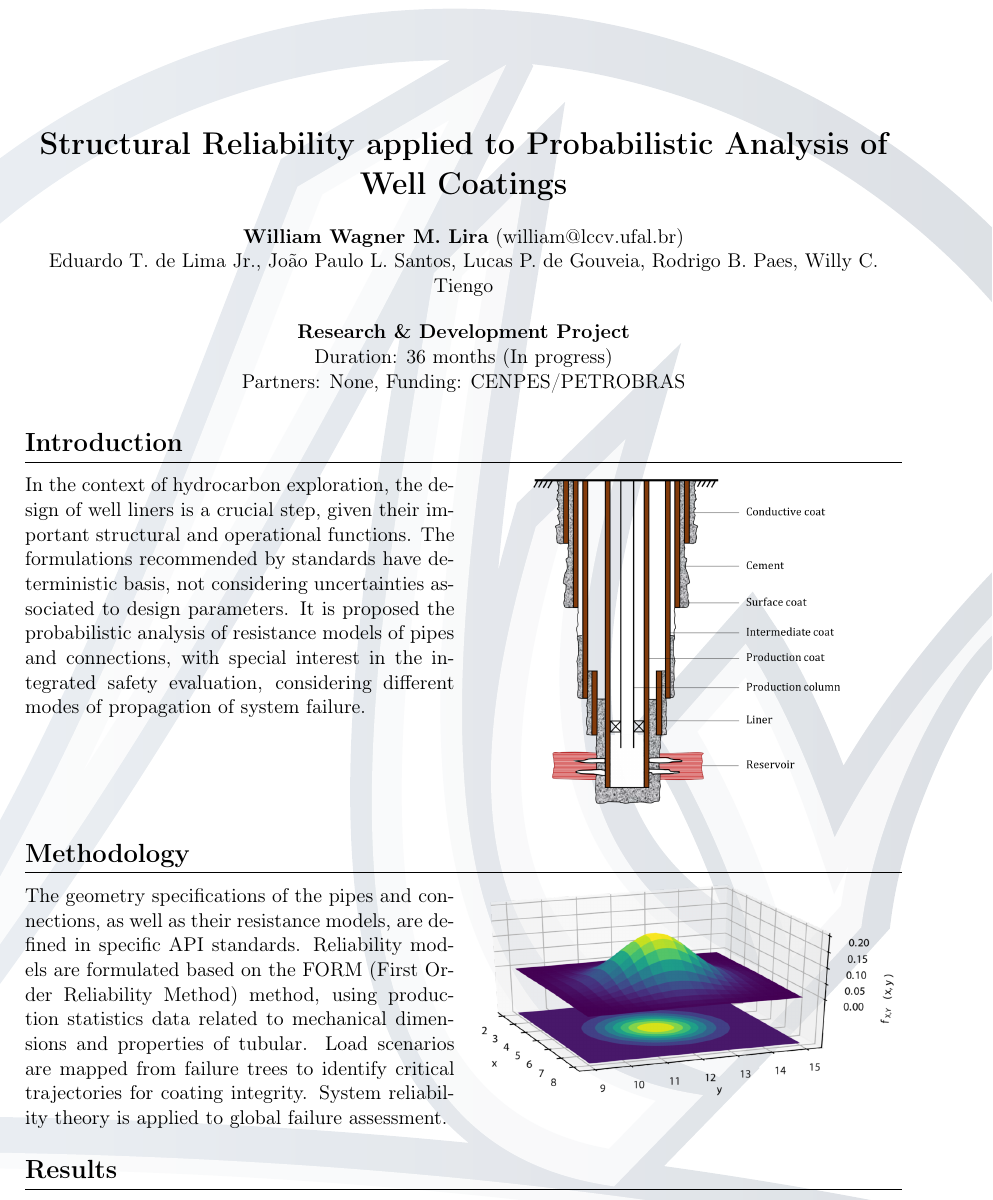
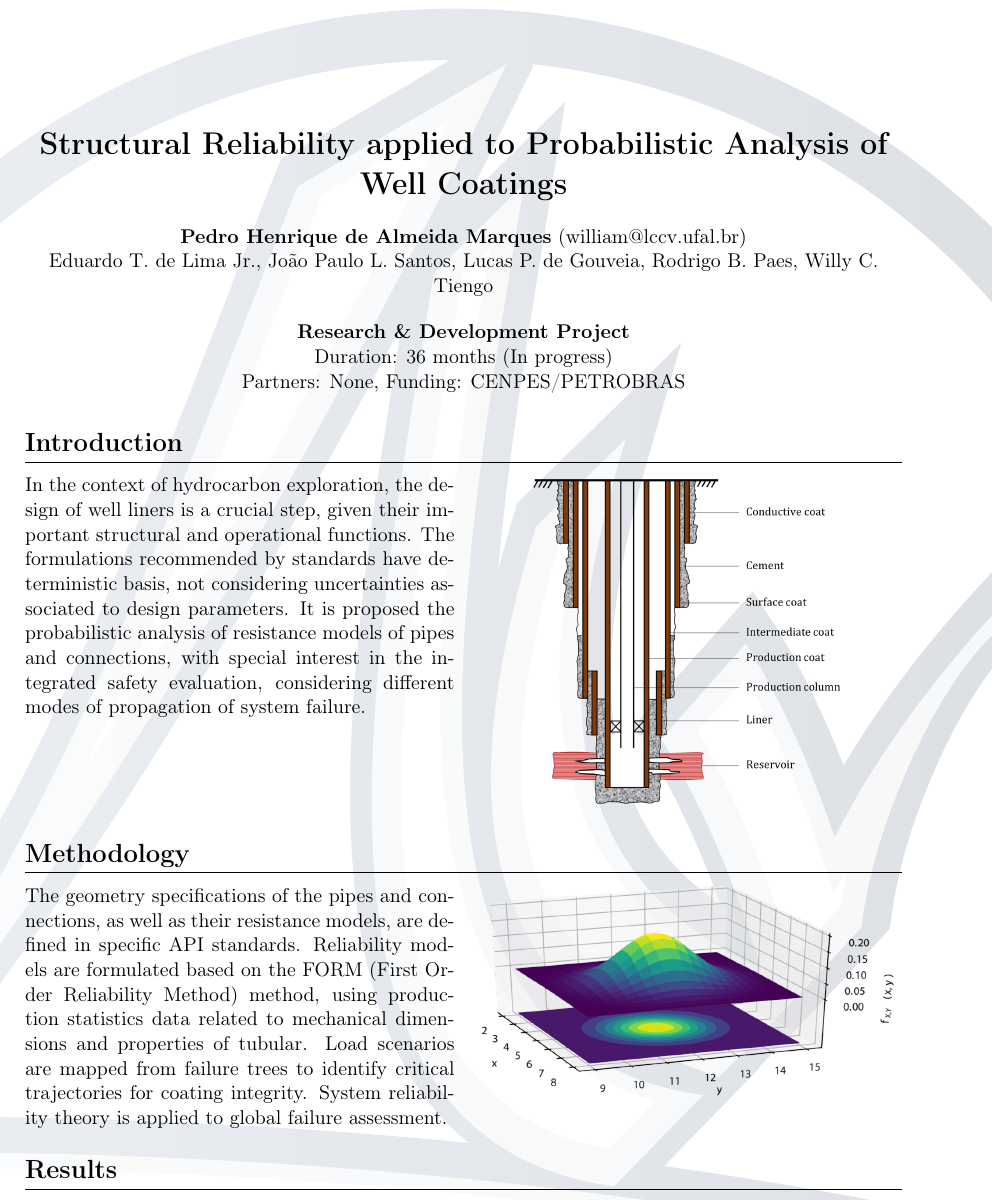
Before and after one commit to pedrohamarques/raa2018, a LaTeX document (raa-lccv-2018/raa-lccv.tex): part of the page, cut so that both start at the same text. Compiled offline with pdfLaTeX.

Commit message:
Atualização do Autor

```diff
--- a/raa-lccv-2018/raa-lccv.tex
+++ b/raa-lccv-2018/raa-lccv.tex
@@ -21,7 +21,7 @@
 
     % AUTHORS' INFORMATION
     %------------------------------------------------------
-    \setmainauthor{William Wagner M. Lira}
+    \setmainauthor{Pedro Henrique de Almeida Marques}
     \setmainauthoremail{william@lccv.ufal.br}
     \setotherauthor{Eduardo T. de Lima Jr.}
     \setotherauthor{João Paulo L. Santos}
```
